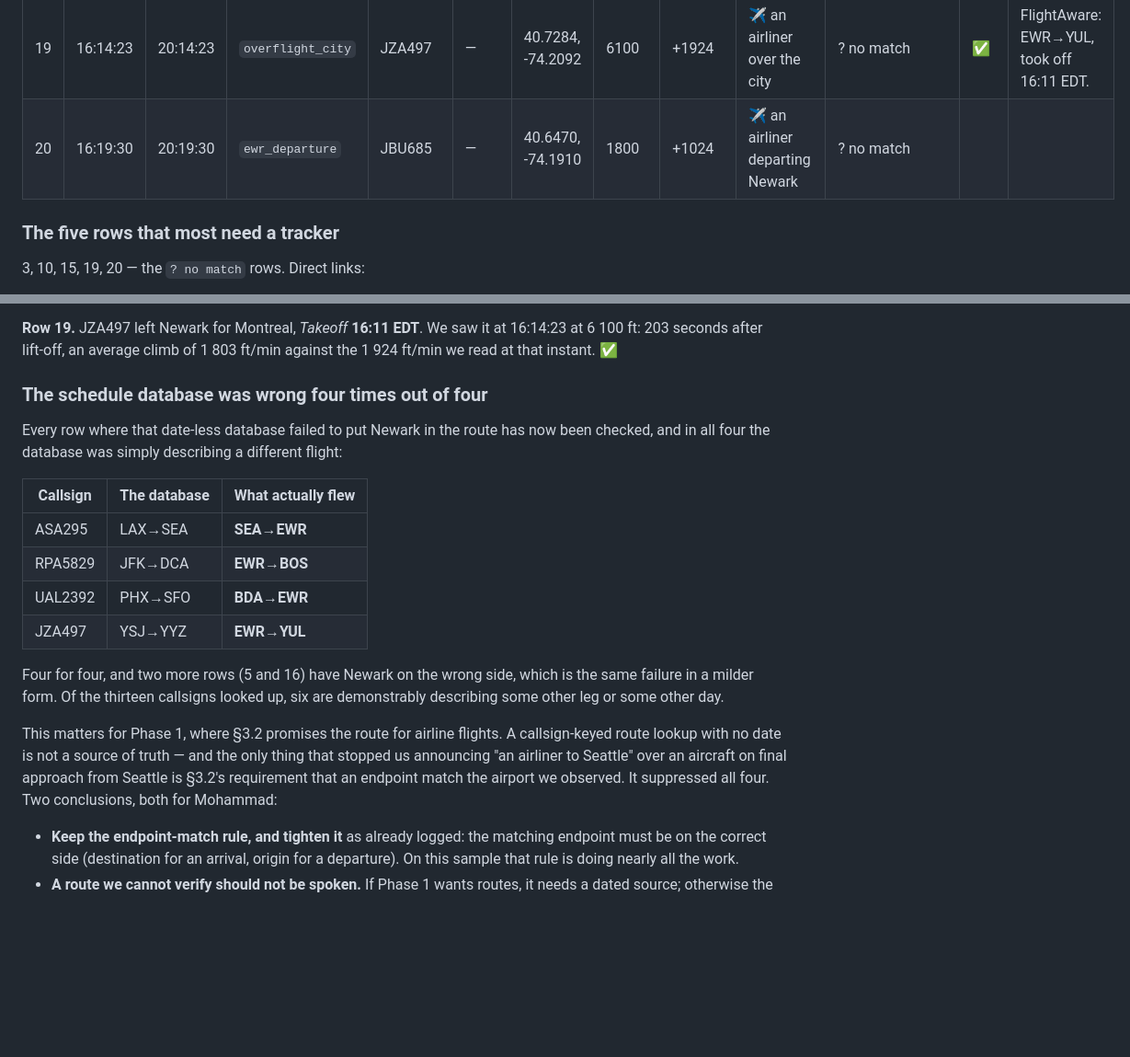
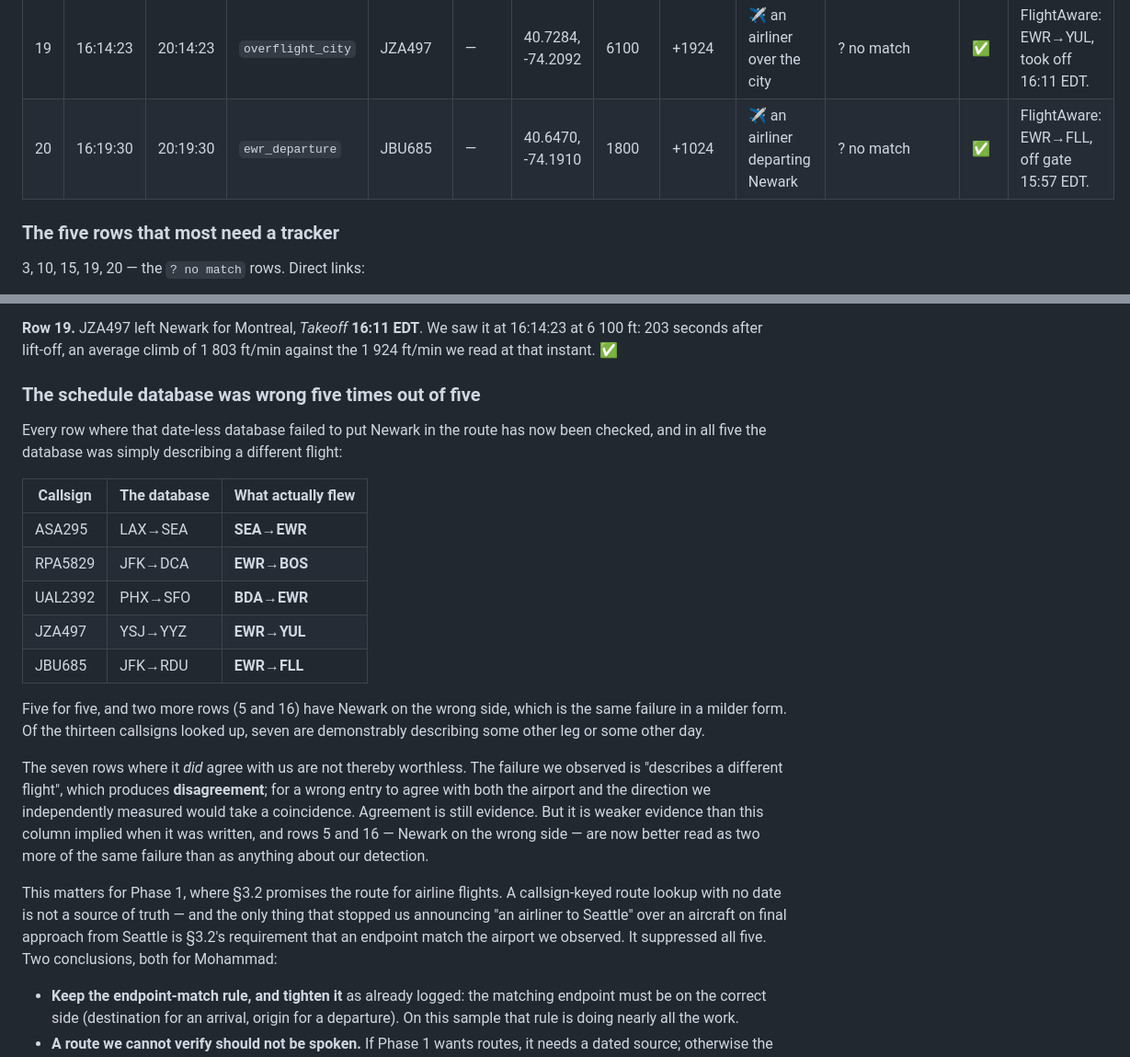
Before and after one commit to mdindoost/brick-city-hum, a Markdown page: docs/validation-2026-10-14.md, 2 parts joined by grey strips. Shown at 92% size. GitHub-like rendering; blank space fills up the shorter version.

Commit message:
validation: row 20 confirmed; the route database was wrong 5/5, not 4/4
JBU685 is EWR->FLL off gate 15:57 EDT; we saw 1800 ft climbing at 16:19:30,
about 21 minutes of taxi. The database had it as JFK->RDU. Row 20 was the
fifth '? no match' row and the earlier count missed it.

Also notes why the seven agreeing rows still count as evidence: the observed
failure mode produces disagreement, not false agreement.

Co-Authored-By: Claude Opus 5 <noreply@anthropic.com>
Claude-Session: https://claude.ai/code/session_01UvXk8VBBtcjNzyGS3VWLkR

```diff
--- a/docs/validation-2026-10-14.md
+++ b/docs/validation-2026-10-14.md
@@ -108,7 +108,7 @@ discarded before recording (§3.2), not that we failed to read it.
 | 17  | 16:10:40    | 20:10:40 | `overflight_high` | —        | LJ45 | 40.7441, -74.2111 | 41000    | 0            | ✈ a private jet high above Newark     | ✓ type                |       |                                                       |
 | 18  | 16:13:59    | 20:13:59 | `ewr_arrival`     | GJS4508  | —    | 40.7344, -74.1382 | 900      | −537         | ✈ a small jet arriving at Newark      | ✓ airport+direction   |       |                                                       |
 | 19  | 16:14:23    | 20:14:23 | `overflight_city` | JZA497   | —    | 40.7284, -74.2092 | 6100     | +1924        | ✈ an airliner over the city           | ? no match            | ✅    | FlightAware: EWR→YUL, took off 16:11 EDT.             |
-| 20  | 16:19:30    | 20:19:30 | `ewr_departure`   | JBU685   | —    | 40.6470, -74.1910 | 1800     | +1024        | ✈ an airliner departing Newark        | ? no match            |       |                                                       |
+| 20  | 16:19:30    | 20:19:30 | `ewr_departure`   | JBU685   | —    | 40.6470, -74.1910 | 1800     | +1024        | ✈ an airliner departing Newark        | ? no match            | ✅    | FlightAware: EWR→FLL, off gate 15:57 EDT.             |
 
 ### The five rows that most need a tracker
 
@@ -170,10 +170,10 @@ the ground, so touchdown at about 16:10:30. **✅**
 16:14:23 at 6 100 ft: 203 seconds after lift-off, an average climb of 1 803 ft/min
 against the 1 924 ft/min we read at that instant. **✅**
 
-### The schedule database was wrong four times out of four
+### The schedule database was wrong five times out of five
 
 Every row where that date-less database failed to put Newark in the route has now been
-checked, and in all four the database was simply describing a different flight:
+checked, and in all five the database was simply describing a different flight:
 
 | Callsign | The database | What actually flew |
 | -------- | ------------ | ------------------ |
@@ -181,16 +181,25 @@ checked, and in all four the database was simply describing a different flight:
 | RPA5829  | JFK→DCA      | **EWR→BOS**        |
 | UAL2392  | PHX→SFO      | **BDA→EWR**        |
 | JZA497   | YSJ→YYZ      | **EWR→YUL**        |
+| JBU685   | JFK→RDU      | **EWR→FLL**        |
 
-Four for four, and two more rows (5 and 16) have Newark on the wrong side, which is
-the same failure in a milder form. Of the thirteen callsigns looked up, six are
+Five for five, and two more rows (5 and 16) have Newark on the wrong side, which is
+the same failure in a milder form. Of the thirteen callsigns looked up, seven are
 demonstrably describing some other leg or some other day.
+
+The seven rows where it _did_ agree with us are not thereby worthless. The failure we
+observed is "describes a different flight", which produces **disagreement**; for a
+wrong entry to agree with both the airport and the direction we independently measured
+would take a coincidence. Agreement is still evidence. But it is weaker evidence than
+this column implied when it was written, and rows 5 and 16 — Newark on the wrong side
+— are now better read as two more of the same failure than as anything about our
+detection.
 
 This matters for Phase 1, where §3.2 promises the route for airline flights. A
 callsign-keyed route lookup with no date is not a source of truth — and the only thing
 that stopped us announcing "an airliner to Seattle" over an aircraft on final approach
 from Seattle is §3.2's requirement that an endpoint match the airport we observed. It
-suppressed all four. Two conclusions, both for Mohammad:
+suppressed all five. Two conclusions, both for Mohammad:
 
 - **Keep the endpoint-match rule, and tighten it** as already logged: the matching
   endpoint must be on the correct side (destination for an arrival, origin for a
```
Also changed, not shown: docs/decisions.md (+6 -5 lines).
